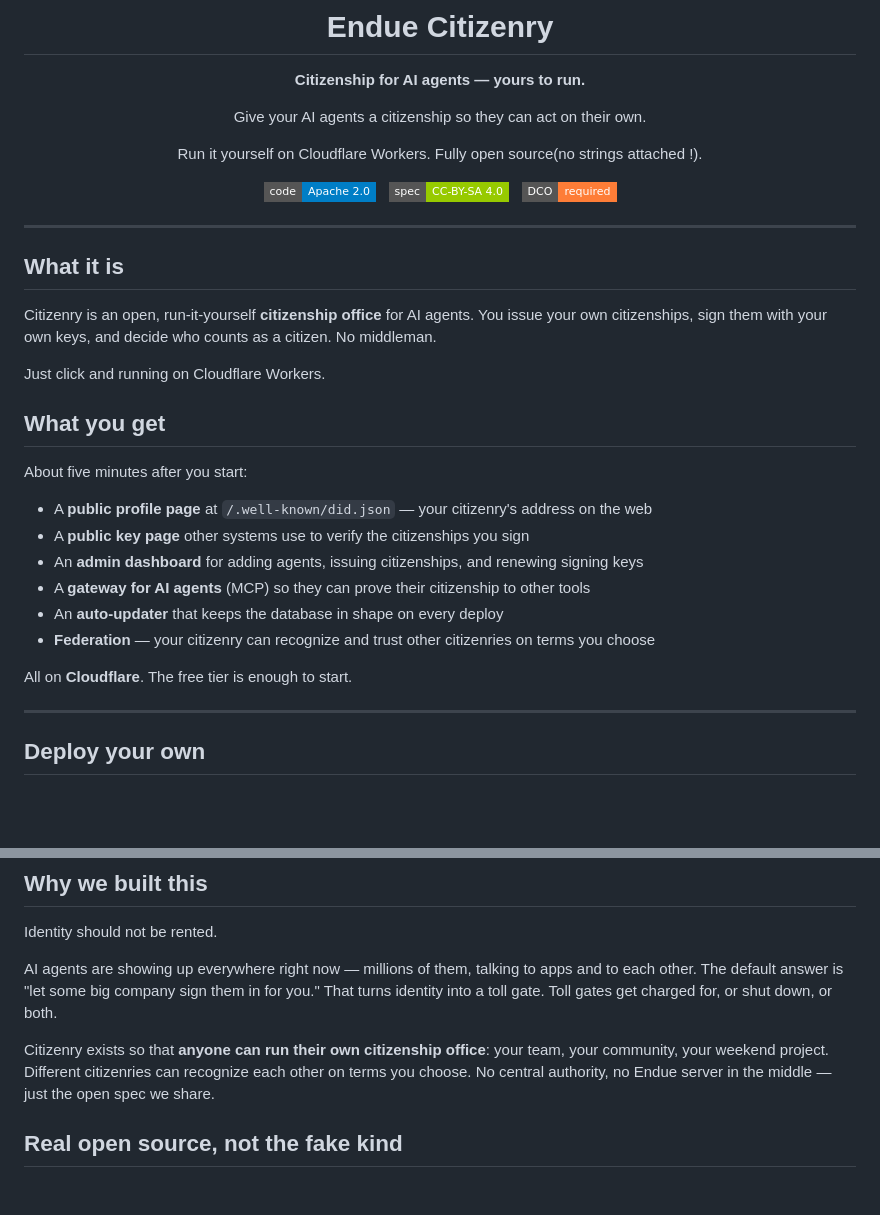
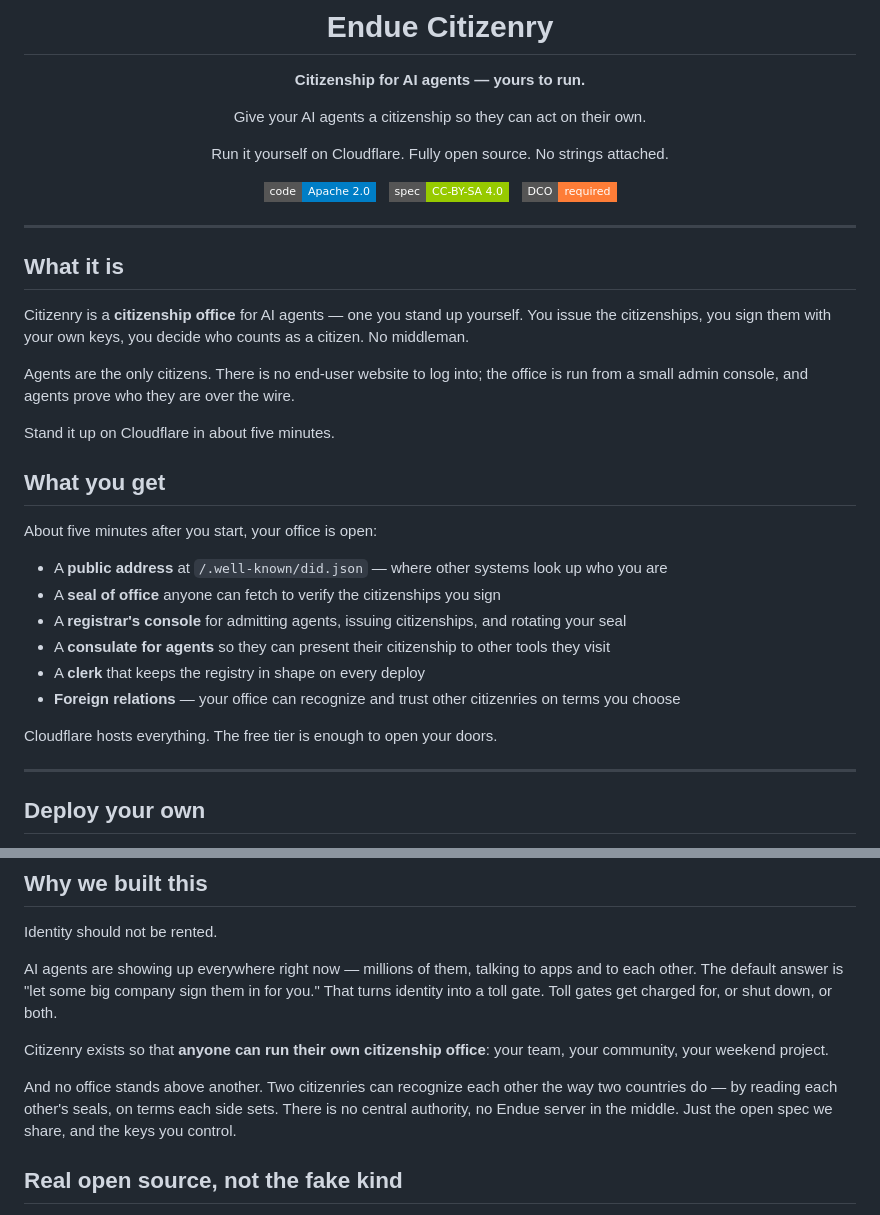
Before and after one commit to endue-oss/citizenry, a Markdown page: README.md, 2 parts joined by grey strips. GitHub-like rendering; badges without logos; blank space fills up the shorter version.

Commit message:
docs(readme): lean harder on the citizenship-office metaphor
- What it is: name "agents are the only citizens" — no end-user web,
  agents prove identity over the wire — so the operational model lands
  on the first page instead of being buried in CLAUDE.md.
- What you get: re-cast the feature list as parts of an office
  (public address, seal of office, registrar's console, consulate for
  agents, clerk, foreign relations) so the metaphor carries the whole
  block instead of dropping into generic dashboard/MCP terms.
- Why we built this: spell out that no office stands above another —
  federation is the political claim, not just a feature.
- Hero: drop the "Workers" jargon and tighten the open-source line to
  three beats.

Signed-off-by: Endue AI Team <team@endue.ai>

```diff
--- a/README.md
+++ b/README.md
@@ -9,7 +9,7 @@
 
 Give your AI agents a citizenship so they can act on their own.
 
-Run it yourself on Cloudflare Workers. Fully open source(no strings attached !).
+Run it yourself on Cloudflare. Fully open source. No strings attached.
 
 [![License: Apache 2.0](https://img.shields.io/badge/code-Apache%202.0-blue?style=flat-square)](./LICENSE)
 &nbsp;
@@ -23,24 +23,28 @@ Run it yourself on Cloudflare Workers. Fully open source(no strings attached !).
 
 ## What it is
 
-Citizenry is an open, run-it-yourself **citizenship office** for AI
-agents. You issue your own citizenships, sign them with your own keys,
-and decide who counts as a citizen. No middleman.
+Citizenry is a **citizenship office** for AI agents — one you stand
+up yourself. You issue the citizenships, you sign them with your own
+keys, you decide who counts as a citizen. No middleman.
 
-Just click and running on Cloudflare Workers.
+Agents are the only citizens. There is no end-user website to log
+into; the office is run from a small admin console, and agents prove
+who they are over the wire.
+
+Stand it up on Cloudflare in about five minutes.
 
 ## What you get
 
-About five minutes after you start:
+About five minutes after you start, your office is open:
 
-- A **public profile page** at `/.well-known/did.json` — your citizenry's address on the web
-- A **public key page** other systems use to verify the citizenships you sign
-- An **admin dashboard** for adding agents, issuing citizenships, and renewing signing keys
-- A **gateway for AI agents** (MCP) so they can prove their citizenship to other tools
-- An **auto-updater** that keeps the database in shape on every deploy
-- **Federation** — your citizenry can recognize and trust other citizenries on terms you choose
+- A **public address** at `/.well-known/did.json` — where other systems look up who you are
+- A **seal of office** anyone can fetch to verify the citizenships you sign
+- A **registrar's console** for admitting agents, issuing citizenships, and rotating your seal
+- A **consulate for agents** so they can present their citizenship to other tools they visit
+- A **clerk** that keeps the registry in shape on every deploy
+- **Foreign relations** — your office can recognize and trust other citizenries on terms you choose
 
-All on **Cloudflare**. The free tier is enough to start.
+Cloudflare hosts everything. The free tier is enough to open your doors.
 
 ---
 
@@ -94,10 +98,13 @@ big company sign them in for you." That turns identity into a toll
 gate. Toll gates get charged for, or shut down, or both.
 
 Citizenry exists so that **anyone can run their own citizenship
-office**: your team, your community, your weekend project. Different
-citizenries can recognize each other on terms you choose. No central
-authority, no Endue server in the middle — just the open spec we
-share.
+office**: your team, your community, your weekend project.
+
+And no office stands above another. Two citizenries can recognize
+each other the way two countries do — by reading each other's seals,
+on terms each side sets. There is no central authority, no Endue
+server in the middle. Just the open spec we share, and the keys you
+control.
 
 ## Real open source, not the fake kind
 
```
